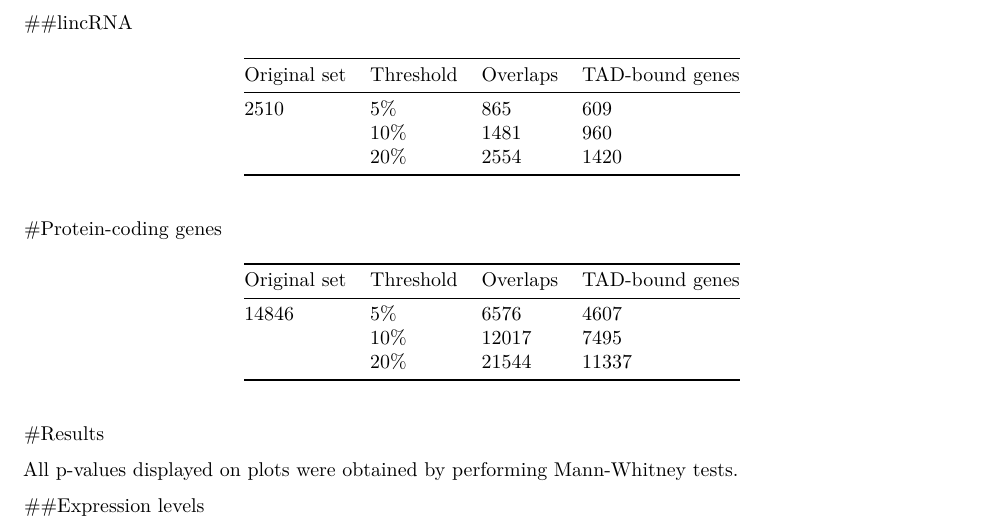
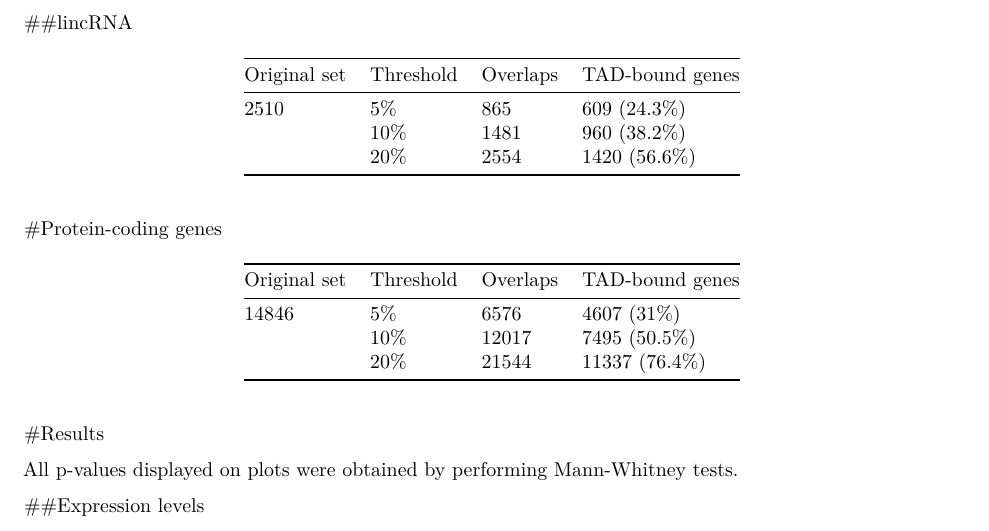
Before and after one commit to cmdoret/First_step, an R Markdown document (summary_loc_exp.Rmd): part of page 1 of 2, cut so that both start at the same text. Rendered offline with R 4.5, knitr and Pandoc, then LaTeX, with nearby package versions; some code elsewhere in the file could not run offline.

Commit message:
rectified graph width and added % of TADbound genes in tables in summary_loc_exp.rmd

```diff
--- a/summary_loc_exp.Rmd
+++ b/summary_loc_exp.Rmd
@@ -29,17 +30,17 @@ Both lincRNAs and protein coding genes have been overlapped with TAD boundaries,
 
 Original set|Threshold|Overlaps|TAD-bound genes
 ------------|---------|--------|-----
-2510|5%|865|609
-||10%|1481|960
-||20%|2554|1420
+2510|5%|865|609 (`r round((100*609)/2510,1)`%)
+||10%|1481|960 (`r round((100*960)/2510,1)`%)
+||20%|2554|1420 (`r round((100*1420)/2510,1)`%)
 
 #Protein-coding genes
 
 Original set|Threshold|Overlaps|TAD-bound genes
 ------------|---------|--------|-----
-14846|5%|6576|4607
-||10%|12017|7495
-||20%|21544|11337
+14846|5%|6576|4607 (`r round((100*4607)/14846,1)`%)
+||10%|12017|7495 (`r round((100*7495)/14846,1)`%)
+||20%|21544|11337 (`r round((100*11337)/14846,1)`%)
 
 #Results
 
```
Also changed, not shown: summary_loc_exp.Rmd (13 more changed lines).
